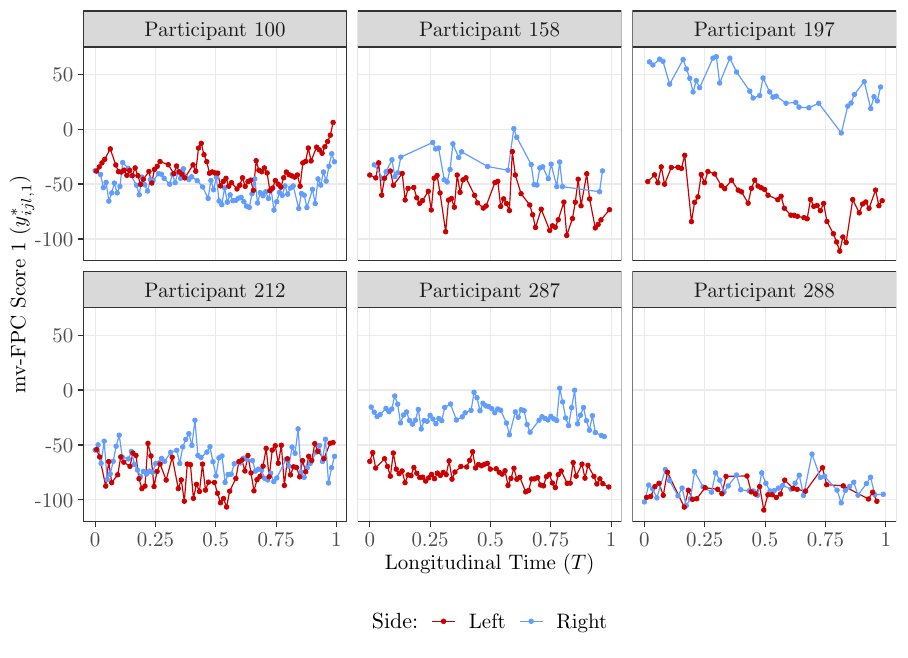
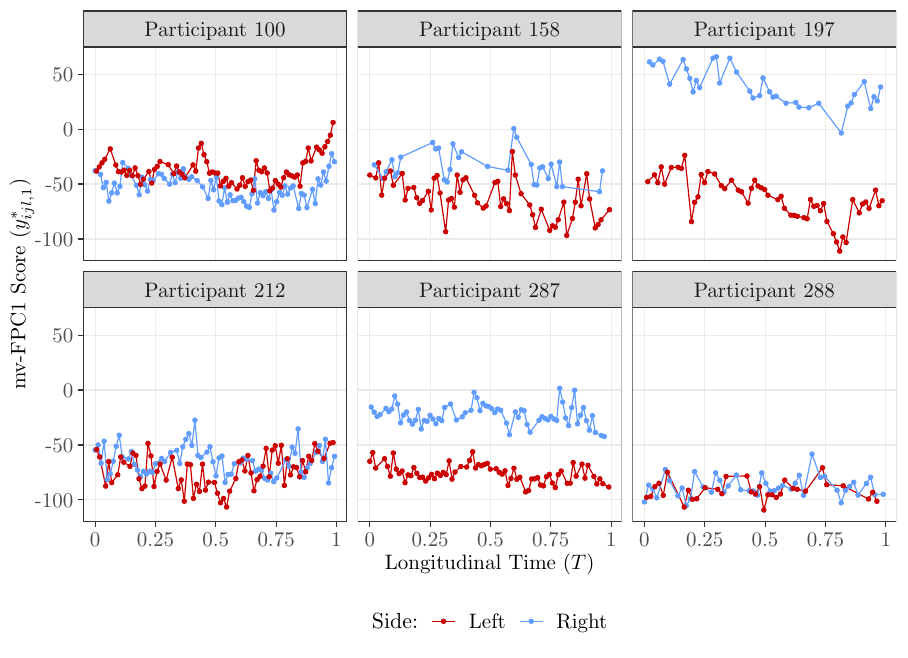
Before and after one commit to FAST-ULxNUIG/RISC1-longitudinal-manuscript-code, a LaTeX figure (outputs/figures/figures.tex, which reads outputs/figures/mv-FPC1-plot.tex): page 4 of 4. Compiled offline with pdfLaTeX.

Commit message:
fix axis label

```diff
--- a/outputs/figures/mv-FPC1-plot.tex
+++ b/outputs/figures/mv-FPC1-plot.tex
@@ -2593,7 +2593,7 @@
 \path[clip] (  0.00,  0.00) rectangle (455.24,330.05);
 \definecolor{drawColor}{RGB}{0,0,0}
 
-\node[text=drawColor,rotate= 90.00,anchor=base,inner sep=0pt, outer sep=0pt, scale=  1.05] at ( 12.73,187.34) {mv-FPC Score 1 ($y_{ijl, 1}^*$)};
+\node[text=drawColor,rotate= 90.00,anchor=base,inner sep=0pt, outer sep=0pt, scale=  1.05] at ( 12.73,187.34) {mv-FPC1 Score ($y_{ijl, 1}^*$)};
 \end{scope}
 \begin{scope}
 \path[clip] (  0.00,  0.00) rectangle (455.24,330.05);
```
Also changed, not shown: outputs/figures/mv-FPC1-plot.tex (2 more changed lines).
